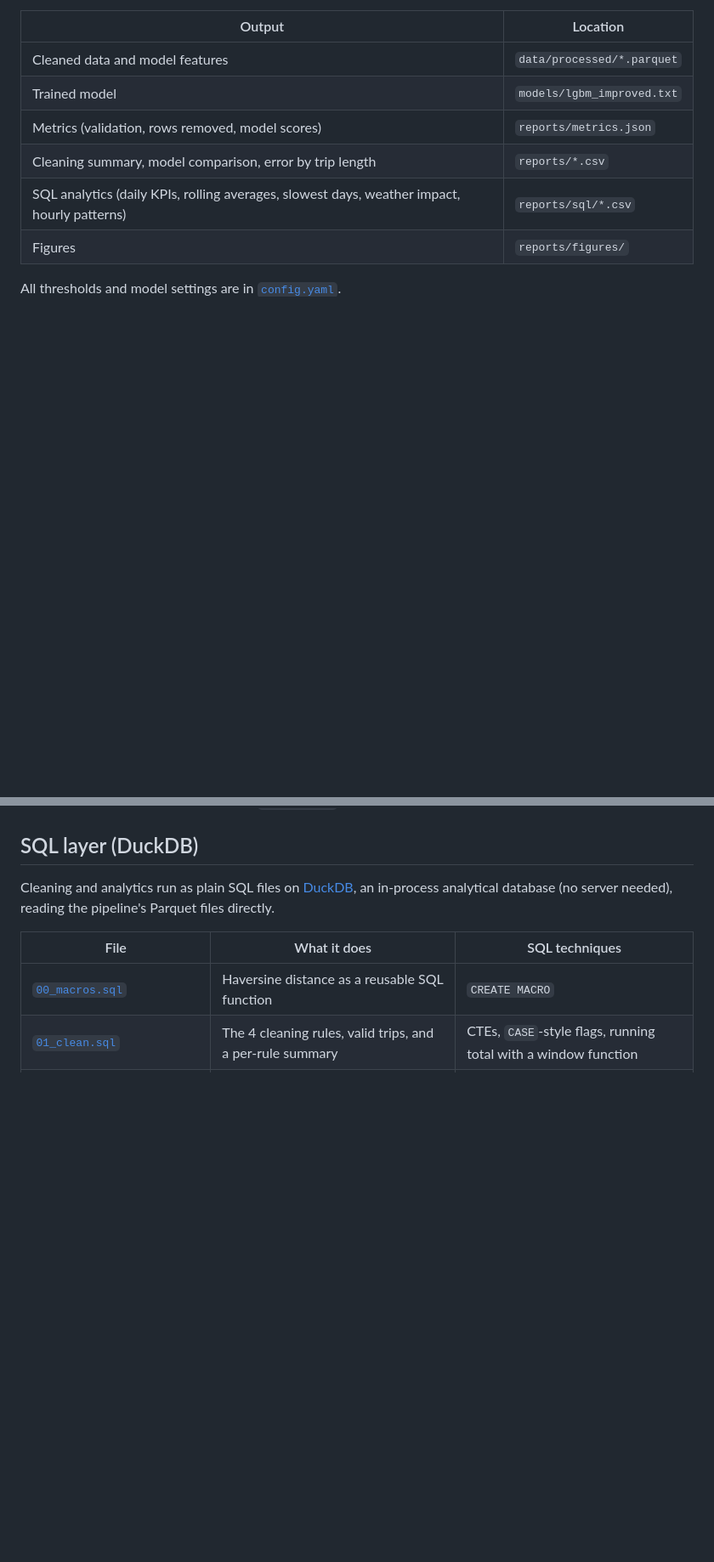
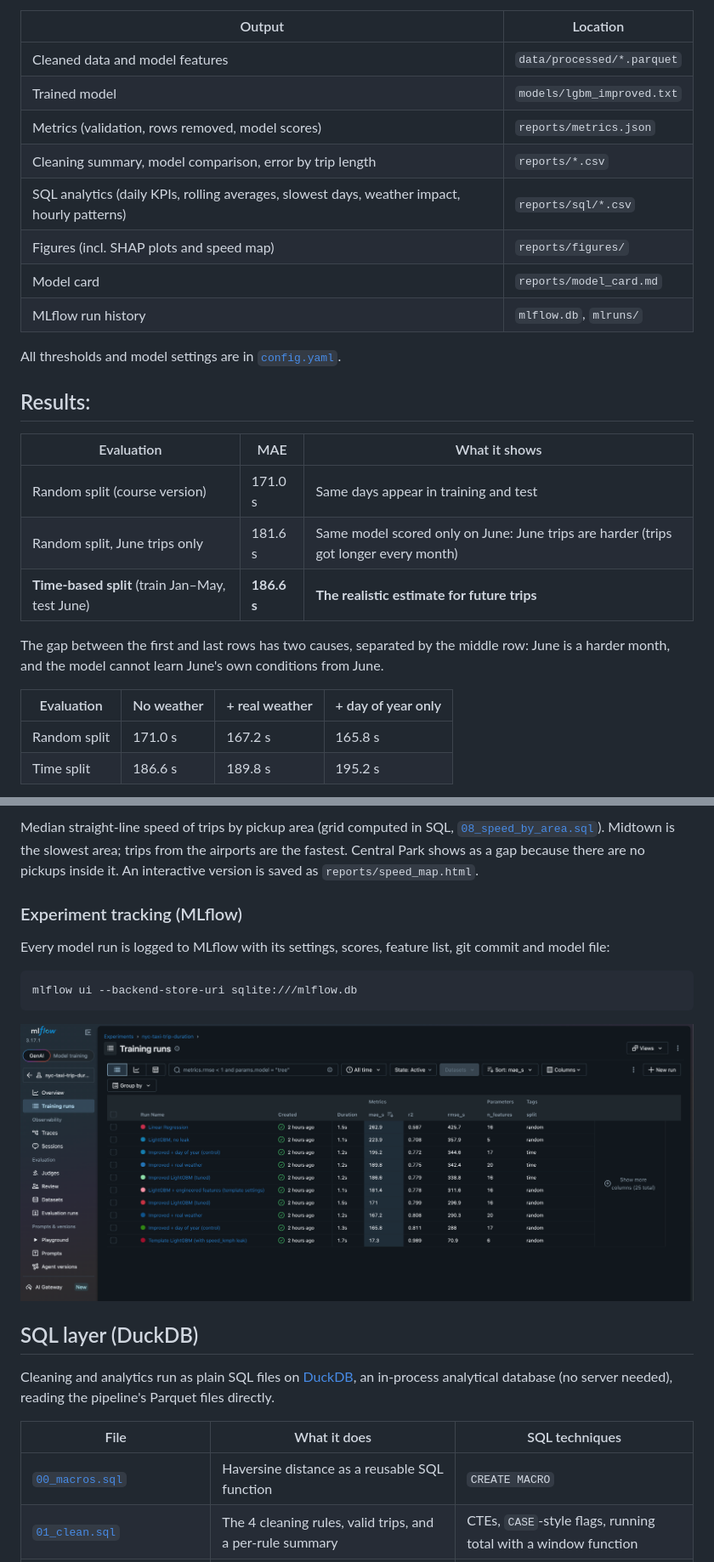
Before and after one commit to Fatema-alam43/ml-pipeline-nyc-taxi-trip-duration, a Markdown page: README.md, 2 parts joined by grey strips. Shown at 85% size. Rendered like a GitHub page; pictures changed too: reports/figures/mlflow_runs.png (added); blank space fills up the shorter version.

Commit message:
Add results, figures, model card and interactive map; update README and lock file

````diff
--- a/README.md
+++ b/README.md
@@ -37,6 +38,23 @@ One command runs every step and writes:
 | Metrics (validation, rows removed, model scores) | `reports/metrics.json` |
 | Cleaning summary, model comparison, error by trip length | `reports/*.csv` |
 | SQL analytics (daily KPIs, rolling averages, slowest days, weather impact, hourly patterns) | `reports/sql/*.csv` |
-| Figures | `reports/figures/` |
+| Figures (incl. SHAP plots and speed map) | `reports/figures/` |
+| Model card | `reports/model_card.md` |
+| MLflow run history | `mlflow.db`, `mlruns/` |
 
 All thresholds and model settings are in [`config.yaml`](config.yaml).
+
+## Results:
+
+| Evaluation | MAE | What it shows |
+|---|---|---|
+| Random split (course version) | 171.0 s | Same days appear in training and test |
+| Random split, June trips only | 181.6 s | Same model scored only on June: June trips are harder (trips got longer every month) |
+| **Time-based split** (train Jan–May, test June) | **186.6 s** | **The realistic estimate for future trips** |
+The gap between the first and last rows has two causes, separated by the middle row: June is a harder month, and the model cannot learn June's own conditions from June.
+
+| Evaluation | No weather | + real weather | + day of year only |
+|---|---|---|---|
+| Random split | 171.0 s | 167.2 s | 165.8 s |
+| Time split | 186.6 s | 189.8 s | 195.2 s |
+
@@ -43,3 +75,14 @@ All thresholds and model settings are in [`config.yaml`](config.yaml).
+Median straight-line speed of trips by pickup area (grid computed in SQL, [`08_speed_by_area.sql`](sql/08_speed_by_area.sql)). Midtown is the slowest area; trips from the airports are the fastest. Central Park shows as a gap because there are no pickups inside it. An interactive version is saved as `reports/speed_map.html`.
+
+### Experiment tracking (MLflow)
+
+Every model run is logged to MLflow with its settings, scores, feature list, git commit and model file:
+
+```bash
+mlflow ui --backend-store-uri sqlite:///mlflow.db
+```
+
+![MLflow runs](reports/figures/mlflow_runs.png)
 
 ## SQL layer (DuckDB)
 
````
Also changed, not shown: other parts of README.md (+29 -9 lines), reports/model_card.md (added, +104 -0 lines), reports/figures/shap_pickup_hour.png (added), reports/figures/shap_summary.png (added), reports/figures/speed_map.png (added), 7 other files.
